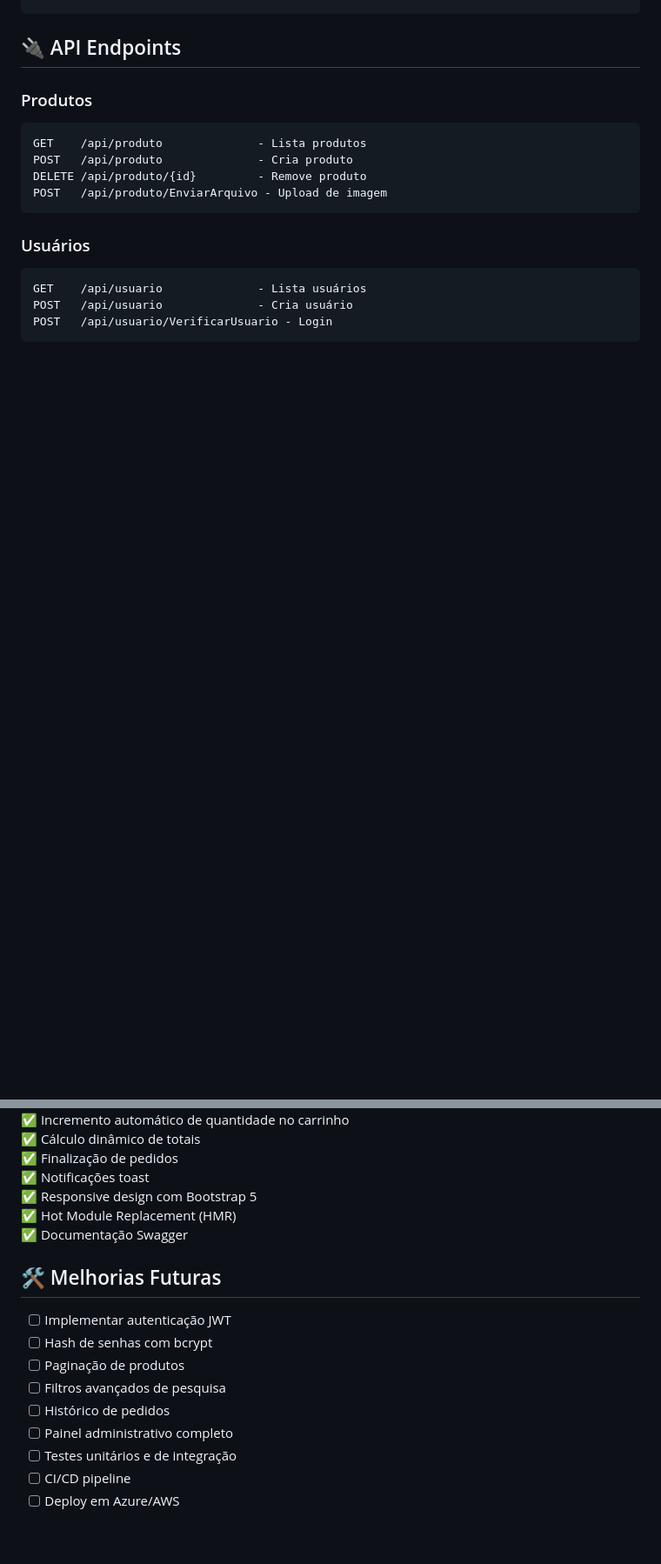
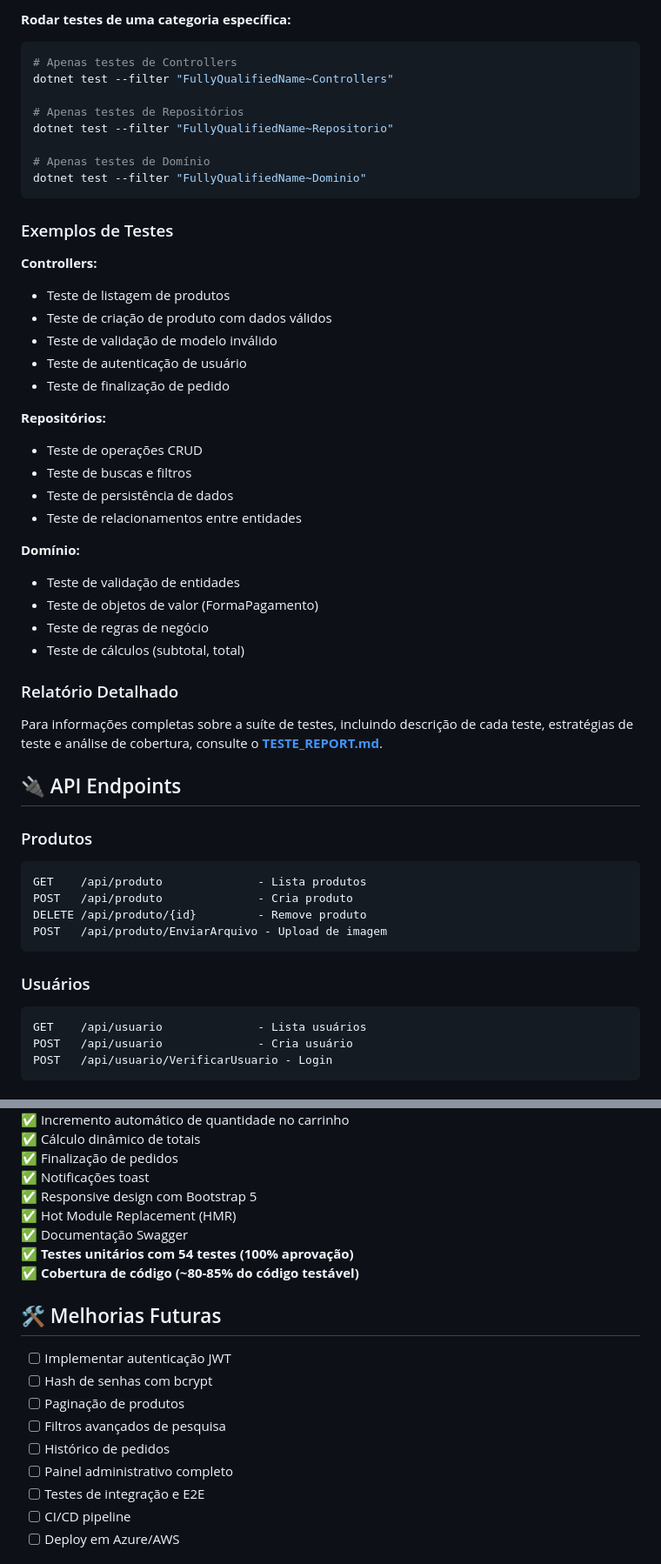
Before and after one commit to ebilieri/GroceryShop.QuickBuy.New, a Markdown page: README.md, 2 parts joined by grey strips. Shown at 87% size. Drawn GitHub-style; blank space fills up the shorter version.

Commit message:
docs: update README.md to include unit testing details and coverage statistics

````diff
--- a/README.md
+++ b/README.md
@@ -349,3 +429,40 @@ ClientApp/src/app/
+**Rodar testes de uma categoria específica:**
+```bash
+# Apenas testes de Controllers
+dotnet test --filter "FullyQualifiedName~Controllers"
+
+# Apenas testes de Repositórios
+dotnet test --filter "FullyQualifiedName~Repositorio"
+
+# Apenas testes de Domínio
+dotnet test --filter "FullyQualifiedName~Dominio"
+```
+
+### Exemplos de Testes
+
+**Controllers:**
+- Teste de listagem de produtos
+- Teste de criação de produto com dados válidos
+- Teste de validação de modelo inválido
+- Teste de autenticação de usuário
+- Teste de finalização de pedido
+
+**Repositórios:**
+- Teste de operações CRUD
+- Teste de buscas e filtros
+- Teste de persistência de dados
+- Teste de relacionamentos entre entidades
+
+**Domínio:**
+- Teste de validação de entidades
+- Teste de objetos de valor (FormaPagamento)
+- Teste de regras de negócio
+- Teste de cálculos (subtotal, total)
+
+### Relatório Detalhado
+
+Para informações completas sobre a suíte de testes, incluindo descrição de cada teste, estratégias de teste e análise de cobertura, consulte o [**TESTE_REPORT.md**](TESTE_REPORT.md).
+
 ## 🔌 API Endpoints
 
 ### Produtos
@@ -393,6 +510,8 @@ GET    /swagger                  - Documentação interativa
 ✅ Responsive design com Bootstrap 5
 ✅ Hot Module Replacement (HMR)
 ✅ Documentação Swagger
+✅ **Testes unitários com 54 testes (100% aprovação)**
+✅ **Cobertura de código (~80-85% do código testável)**
 
 ## 🛠️ Melhorias Futuras
 
@@ -402,7 +521,7 @@ GET    /swagger                  - Documentação interativa
 - [ ] Filtros avançados de pesquisa
 - [ ] Histórico de pedidos
 - [ ] Painel administrativo completo
-- [ ] Testes unitários e de integração
+- [ ] Testes de integração e E2E
 - [ ] CI/CD pipeline
 - [ ] Deploy em Azure/AWS
 
````
Also changed, not shown: other parts of README.md (+80 -0 lines).
